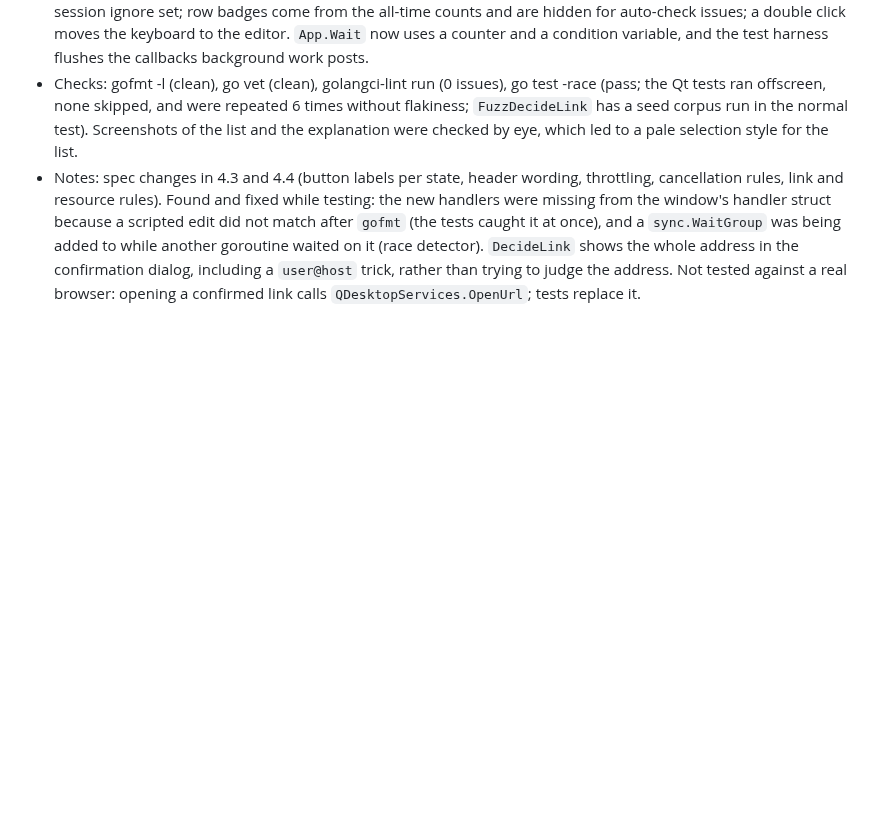
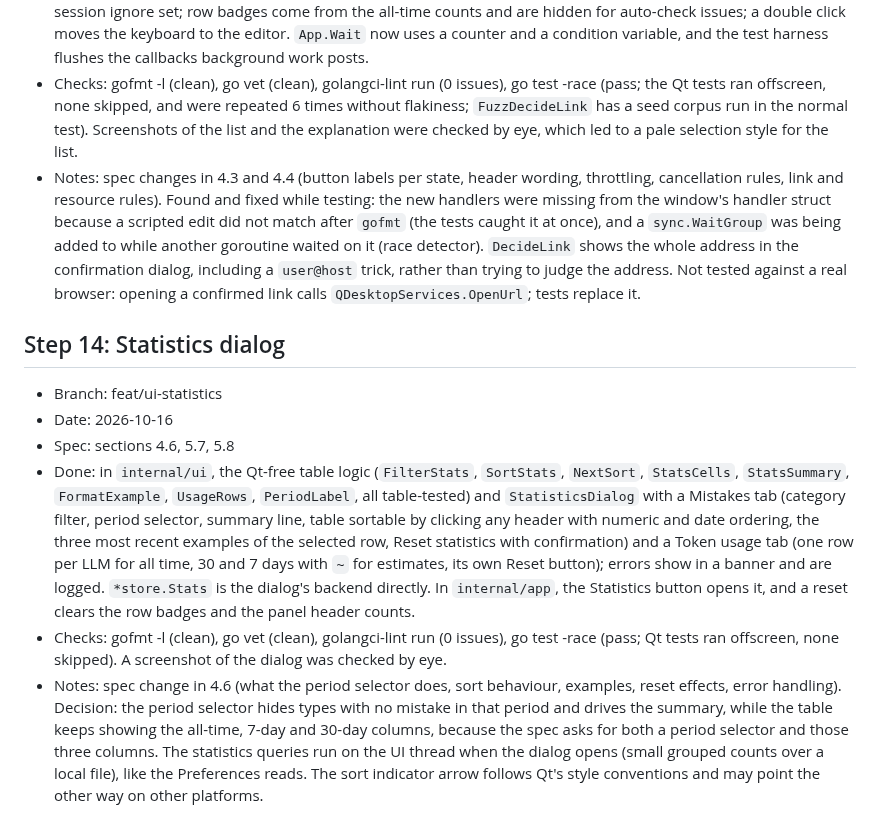
Before and after one commit to rm4n0s/english-tutor, a Markdown page: docs/IMPLEMENTED.md, the part around the change. Drawn GitHub-style; blank space fills up the shorter version.

Commit message:
Record step 14 in IMPLEMENTED.md

```diff
--- a/docs/IMPLEMENTED.md
+++ b/docs/IMPLEMENTED.md
@@ -105,3 +105,11 @@ Finished steps of [IMPLEMENTATION.md](IMPLEMENTATION.md), newest last. Each entr
 - Done: in `internal/ui`, the issues list (rich-text rows with a coloured category letter, the snippet, the error type and a count badge; header; grey empty-state line; selection reported only for user actions; double click; right-click menu with Not an error and Regenerate explanation) and the explanation panel (header, busy indicator, Regenerate / Retry, Cancel and Not an error buttons, states idle / loading / ready / failed / cancelled, markdown body that follows the end while streaming); the pure helpers `FormatExplainHeader`, `controlsFor` and `DecideLink`; Qt never opens links or loads resources by itself. In `internal/app`: selecting an issue (from the list, the text or F7) starts its explanation through `analysis.Explainer` in a goroutine, with chunks posted to the UI thread and re-rendered at most every 100 ms; header counts read from the statistics; Regenerate, Retry and Cancel; the panel returns to idle when the selection is cleared, the issue is edited away or a new result arrives (a late result is ignored); Not an error removes the issue at once, deletes its event and adds the fingerprint to the session ignore set; row badges come from the all-time counts and are hidden for auto-check issues; a double click moves the keyboard to the editor. `App.Wait` now uses a counter and a condition variable, and the test harness flushes the callbacks background work posts.
 - Checks: gofmt -l (clean), go vet (clean), golangci-lint run (0 issues), go test -race (pass; the Qt tests ran offscreen, none skipped, and were repeated 6 times without flakiness; `FuzzDecideLink` has a seed corpus run in the normal test). Screenshots of the list and the explanation were checked by eye, which led to a pale selection style for the list.
 - Notes: spec changes in 4.3 and 4.4 (button labels per state, header wording, throttling, cancellation rules, link and resource rules). Found and fixed while testing: the new handlers were missing from the window's handler struct because a scripted edit did not match after `gofmt` (the tests caught it at once), and a `sync.WaitGroup` was being added to while another goroutine waited on it (race detector). `DecideLink` shows the whole address in the confirmation dialog, including a `user@host` trick, rather than trying to judge the address. Not tested against a real browser: opening a confirmed link calls `QDesktopServices.OpenUrl`; tests replace it.
+
+## Step 14: Statistics dialog
+- Branch: feat/ui-statistics
+- Date: 2026-10-16
+- Spec: sections 4.6, 5.7, 5.8
+- Done: in `internal/ui`, the Qt-free table logic (`FilterStats`, `SortStats`, `NextSort`, `StatsCells`, `StatsSummary`, `FormatExample`, `UsageRows`, `PeriodLabel`, all table-tested) and `StatisticsDialog` with a Mistakes tab (category filter, period selector, summary line, table sortable by clicking any header with numeric and date ordering, the three most recent examples of the selected row, Reset statistics with confirmation) and a Token usage tab (one row per LLM for all time, 30 and 7 days with `~` for estimates, its own Reset button); errors show in a banner and are logged. `*store.Stats` is the dialog's backend directly. In `internal/app`, the Statistics button opens it, and a reset clears the row badges and the panel header counts.
+- Checks: gofmt -l (clean), go vet (clean), golangci-lint run (0 issues), go test -race (pass; Qt tests ran offscreen, none skipped). A screenshot of the dialog was checked by eye.
+- Notes: spec change in 4.6 (what the period selector does, sort behaviour, examples, reset effects, error handling). Decision: the period selector hides types with no mistake in that period and drives the summary, while the table keeps showing the all-time, 7-day and 30-day columns, because the spec asks for both a period selector and those three columns. The statistics queries run on the UI thread when the dialog opens (small grouped counts over a local file), like the Preferences reads. The sort indicator arrow follows Qt's style conventions and may point the other way on other platforms.
```
